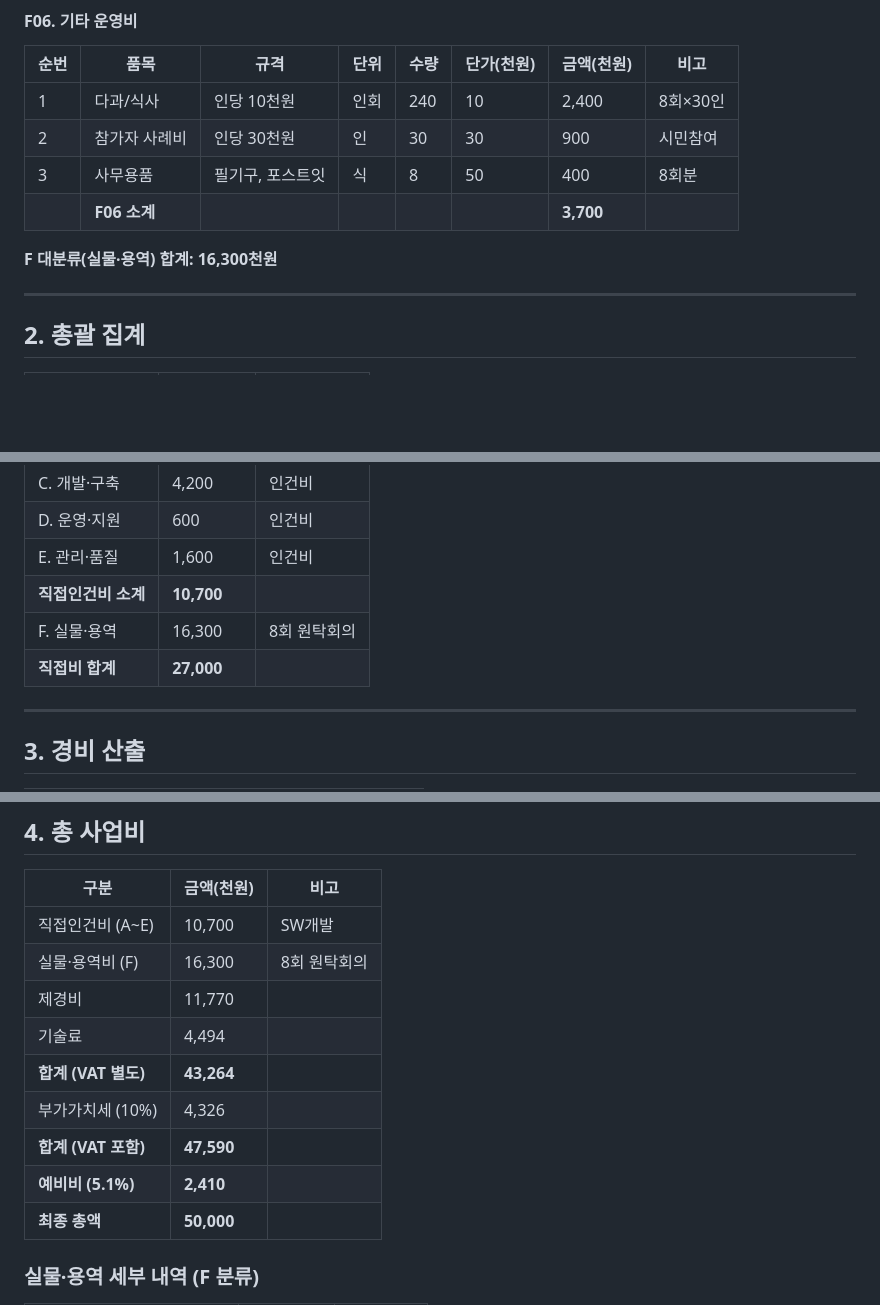
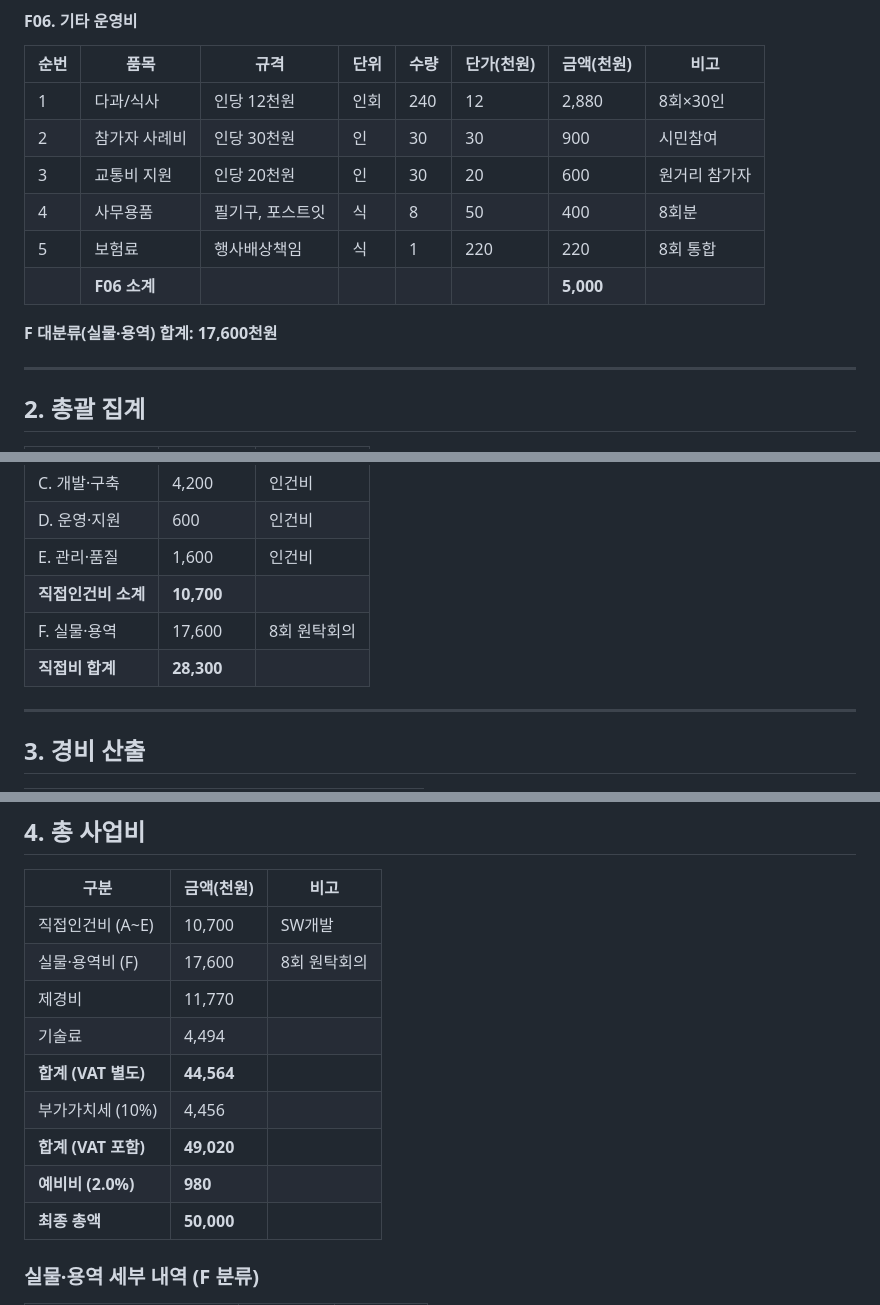
Before and after one commit to playinthesky/togi-checklist, a Markdown page: jeju-da-cost-breakdown.md, 3 parts joined by grey strips. Rendered like a GitHub page; blank space fills up the shorter version.

```diff
--- a/jeju-da-cost-breakdown.md
+++ b/jeju-da-cost-breakdown.md
@@ -151,12 +151,14 @@
 
 | 순번 | 품목 | 규격 | 단위 | 수량 | 단가(천원) | 금액(천원) | 비고 |
 |------|------|------|------|------|------------|------------|------|
-| 1 | 다과/식사 | 인당 10천원 | 인회 | 240 | 10 | 2,400 | 8회×30인 |
+| 1 | 다과/식사 | 인당 12천원 | 인회 | 240 | 12 | 2,880 | 8회×30인 |
 | 2 | 참가자 사례비 | 인당 30천원 | 인 | 30 | 30 | 900 | 시민참여 |
-| 3 | 사무용품 | 필기구, 포스트잇 | 식 | 8 | 50 | 400 | 8회분 |
-| | **F06 소계** | | | | | **3,700** | |
+| 3 | 교통비 지원 | 인당 20천원 | 인 | 30 | 20 | 600 | 원거리 참가자 |
+| 4 | 사무용품 | 필기구, 포스트잇 | 식 | 8 | 50 | 400 | 8회분 |
+| 5 | 보험료 | 행사배상책임 | 식 | 1 | 220 | 220 | 8회 통합 |
+| | **F06 소계** | | | | | **5,000** | |
 
-**F 대분류(실물·용역) 합계: 16,300천원**
+**F 대분류(실물·용역) 합계: 17,600천원**
 
 ---
 
@@ -170,8 +172,8 @@
 | D. 운영·지원 | 600 | 인건비 |
 | E. 관리·품질 | 1,600 | 인건비 |
 | **직접인건비 소계** | **10,700** | |
-| F. 실물·용역 | 16,300 | 8회 원탁회의 |
-| **직접비 합계** | **27,000** | |
+| F. 실물·용역 | 17,600 | 8회 원탁회의 |
+| **직접비 합계** | **28,300** | |
 
 ---
 
@@ -190,13 +192,13 @@
 | 구분 | 금액(천원) | 비고 |
 |------|------------|------|
 | 직접인건비 (A~E) | 10,700 | SW개발 |
-| 실물·용역비 (F) | 16,300 | 8회 원탁회의 |
+| 실물·용역비 (F) | 17,600 | 8회 원탁회의 |
 | 제경비 | 11,770 | |
 | 기술료 | 4,494 | |
-| **합계 (VAT 별도)** | **43,264** | |
-| 부가가치세 (10%) | 4,326 | |
-| **합계 (VAT 포함)** | **47,590** | |
-| **예비비 (5.1%)** | **2,410** | |
+| **합계 (VAT 별도)** | **44,564** | |
+| 부가가치세 (10%) | 4,456 | |
+| **합계 (VAT 포함)** | **49,020** | |
+| **예비비 (2.0%)** | **980** | |
 | **최종 총액** | **50,000** | |
 
 ### 실물·용역 세부 내역 (F 분류)
```
Also changed, not shown: other parts of jeju-da-cost-breakdown.md (+2 -2 lines), jeju-da-rfp-items.md (added, +181 -0 lines).
